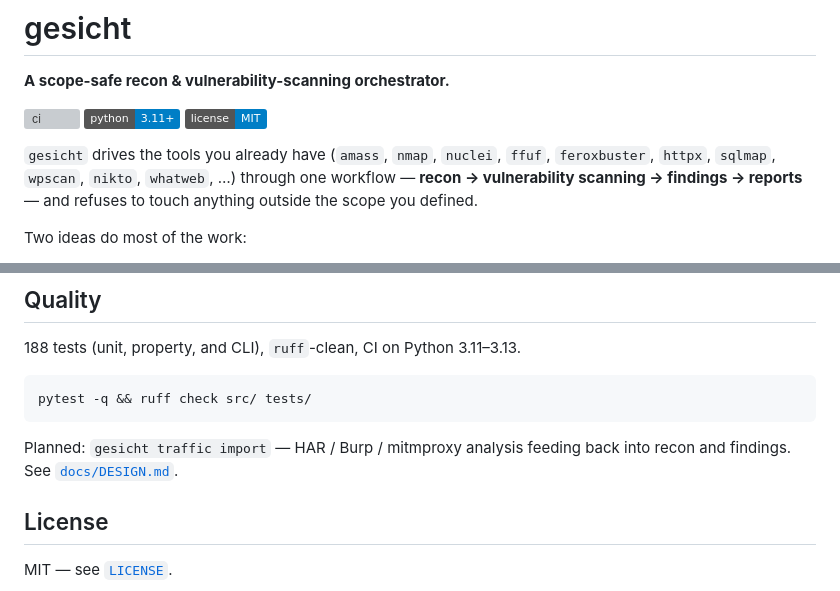
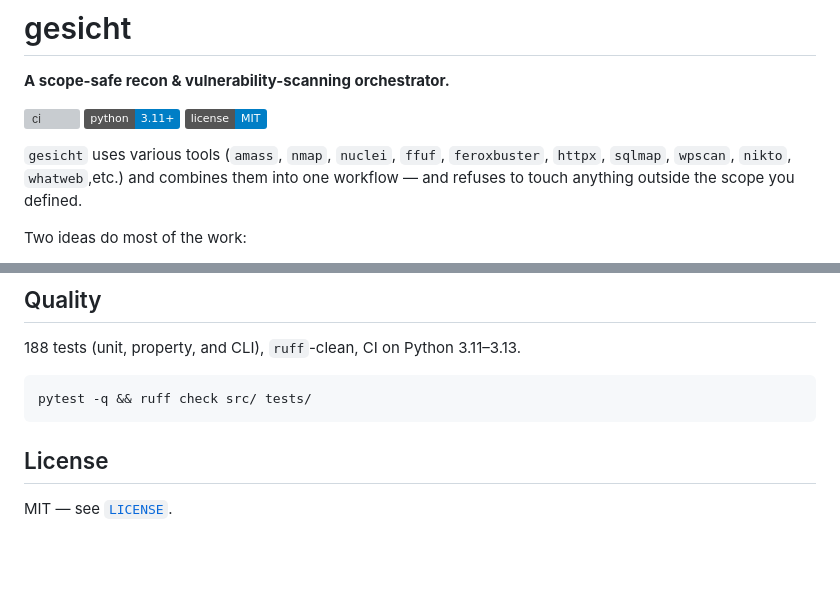
Before and after one commit to 457R0/gesicht, a Markdown page: README.md, 2 parts joined by grey strips. Drawn GitHub-style; badges without logos; blank space fills up the shorter version; grey boxes are pictures that could not be loaded.

````diff
--- a/README.md
+++ b/README.md
@@ -16,10 +16,9 @@
 [![python](https://img.shields.io/badge/python-3.11%2B-blue.svg)](pyproject.toml)
 [![license](https://img.shields.io/badge/license-MIT-blue.svg)](LICENSE)
 
-`gesicht` drives the tools you already have (`amass`, `nmap`, `nuclei`, `ffuf`,
-`feroxbuster`, `httpx`, `sqlmap`, `wpscan`, `nikto`, `whatweb`, …) through one
-workflow — **recon → vulnerability scanning → findings → reports** — and refuses
-to touch anything outside the scope you defined.
+`gesicht` uses various tools (`amass`, `nmap`, `nuclei`, `ffuf`,
+`feroxbuster`, `httpx`, `sqlmap`, `wpscan`, `nikto`, `whatweb`,etc.) and combines them into one
+workflow — and refuses to touch anything outside the scope you defined.
 
 Two ideas do most of the work:
 
@@ -158,9 +157,6 @@ scope import (read from the env or the system keyring, never written to disk),
 pytest -q && ruff check src/ tests/
 ```
 
-Planned: `gesicht traffic import` — HAR / Burp / mitmproxy analysis feeding back
-into recon and findings. See [`docs/DESIGN.md`](docs/DESIGN.md).
-
 ## License
 
 MIT — see [`LICENSE`](LICENSE).
````
